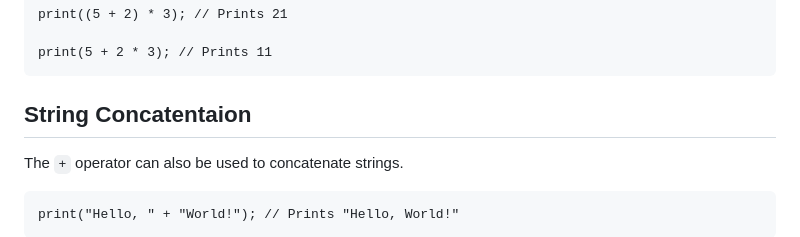
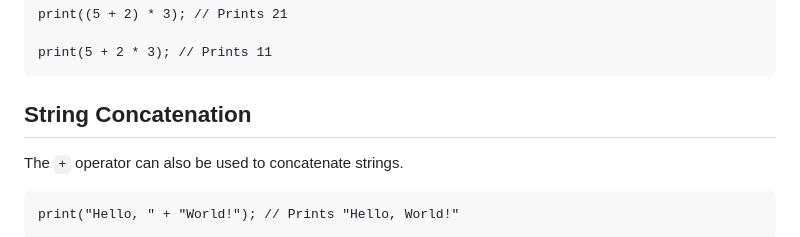
Before and after one commit to wright-jordan-n/zoe-interpreter, a Markdown page: README.md, the part around the change. Rendered like a GitHub page.

````diff
--- a/README.md
+++ b/README.md
@@ -161,7 +161,7 @@ print((5 + 2) * 3); // Prints 21
 print(5 + 2 * 3); // Prints 11
 ```
 
-## String Concatentaion
+## String Concatenation
 
 The `+` operator can also be used to concatenate strings.
 
````
